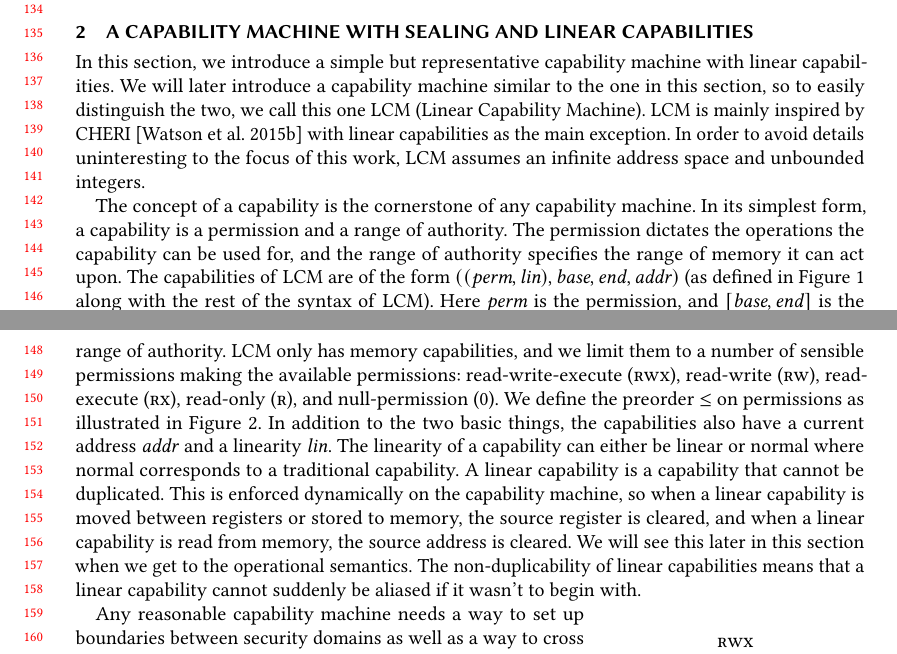
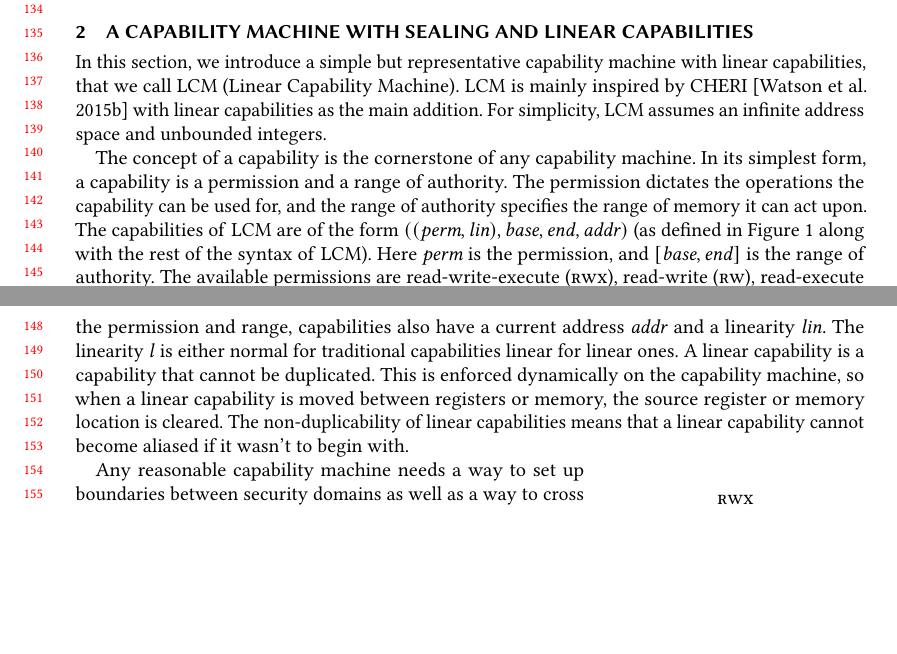
Before and after one commit to dominiquedevriese/capability-machine-reasoning-on-paper, a LaTeX paper (fully-abstract-comp/popl2019/paper.tex): two parts of pages 3 and 4 of 29, joined at a grey line, cut so that both start at the same text, the shorter picture padded with empty space. Compiled offline with pdfLaTeX.

Commit message:
Some shortening.

```diff
--- a/fully-abstract-comp/popl2019/paper.tex
+++ b/fully-abstract-comp/popl2019/paper.tex
@@ -295,12 +295,11 @@ This independent result could then be composed with our result to obtain securit
 \end{figure}
 % Brief intro to section and this cap machine:
 % Cap machine inspired by CHERI, but with linear capabilities
-In this section, we introduce a simple but representative capability machine with linear capabilities.
-We will later introduce a capability machine similar to the one in this section, so to easily distinguish the two, we call this one \trgcm{} (Linear Capability Machine).
-\trgcm{} is mainly inspired by CHERI~\citep{watson_cheri:_2015} with linear capabilities as the main exception.
-In order to avoid details uninteresting to the focus of this work, \trgcm{} assumes an infinite address space and unbounded integers.
-\lau{Do we have a good reason to assume an infinite address space for this work?
-  We do not model malloc, so we do not need to worry about what happens when malloc runs out of memory.}
+In this section, we introduce a simple but representative capability machine with linear capabilities, that we call \trgcm{} (Linear Capability Machine).
+\trgcm{} is mainly inspired by CHERI~\citep{watson_cheri:_2015} with linear capabilities as the main addition.
+For simplicity, \trgcm{} assumes an infinite address space and unbounded integers.
+% \lau{Do we have a good reason to assume an infinite address space for this work?
+%   We do not model malloc, so we do not need to worry about what happens when malloc runs out of memory.}
 
 %%% Capabilities
 The concept of a capability is the cornerstone of any capability machine.
@@ -308,15 +307,14 @@ In its simplest form, a capability is a permission and a range of authority.
 The permission dictates the operations the capability can be used for, and the range of authority specifies the range of memory it can act upon.
 % Permissions and Range of authority
 The capabilities of \trgcm{} are of the form $((\var{perm},\var{lin}),\var{base},\var{end},\var{addr})$ (as defined in Figure~\ref{fig:target-syntax} along with the rest of the syntax of \trgcm{}). Here $\var{perm}$ is the permission, and $[\var{base},\var{end}]$ is the range of authority.
-\trgcm{} only has memory capabilities, and we limit them to a number of sensible permissions making the available permissions: read-write-execute ($\rwx$), read-write ($\rw$), read-execute ($\rx$), read-only ($\ro$), and null-permission ($\noperm$).
-We define the preorder $\le$ on permissions as illustrated in Figure~\ref{fig:perm-hier}.
+The available permissions are read-write-execute ($\rwx$), read-write ($\rw$), read-execute ($\rx$), read-only ($\ro$), and null-permission ($\noperm$), ordered by $\le$ as illustrated in Figure~\ref{fig:perm-hier}.
 % Pointer and linearity
-In addition to the two basic things, the capabilities also have a current address $\var{addr}$ and a linearity $\var{lin}$. The linearity of a capability can either be $\linear$ or $\normal$ where $\normal$ corresponds to a traditional capability.
+In addition to the permission and range, capabilities also have a current address $\var{addr}$ and a linearity $\var{lin}$.
+The linearity $\lin$ is either $\normal$ for traditional capabilities $\linear$ for linear ones.
 % What is linear capabilities, split/splice
 A linear capability is a capability that cannot be duplicated.
-This is enforced dynamically on the capability machine, so when a linear capability is moved between registers or stored to memory, the source register is cleared, and when a linear capability is read from memory, the source address is cleared.
-We will see this later in this section when we get to the operational semantics.
-The non-duplicability of linear capabilities means that a linear capability cannot suddenly be aliased if it wasn't to begin with.
+This is enforced dynamically on the capability machine, so when a linear capability is moved between registers or memory, the source register or memory location is cleared.
+The non-duplicability of linear capabilities means that a linear capability cannot become aliased if it wasn't to begin with.
 
 \begin{wrapfigure}{r}{0.33\linewidth}
   \centering
```
